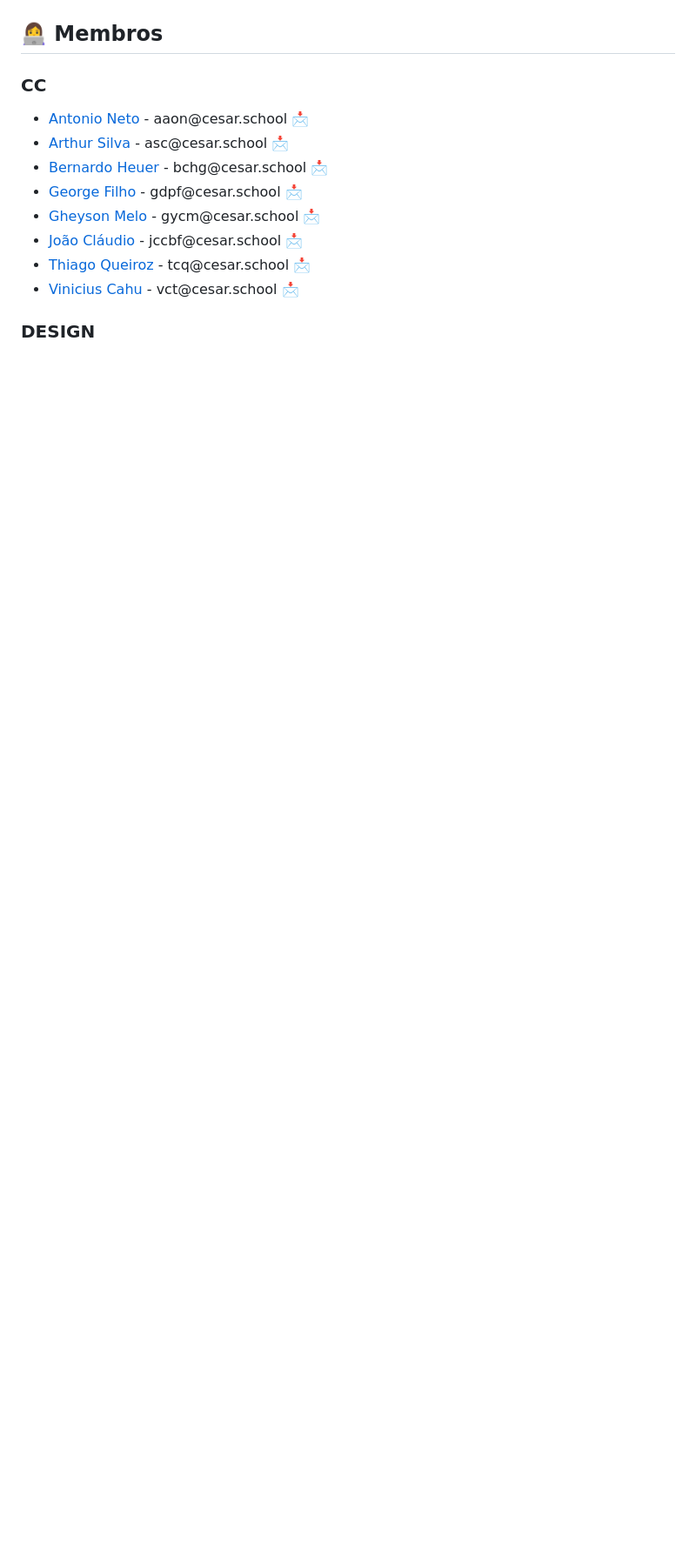
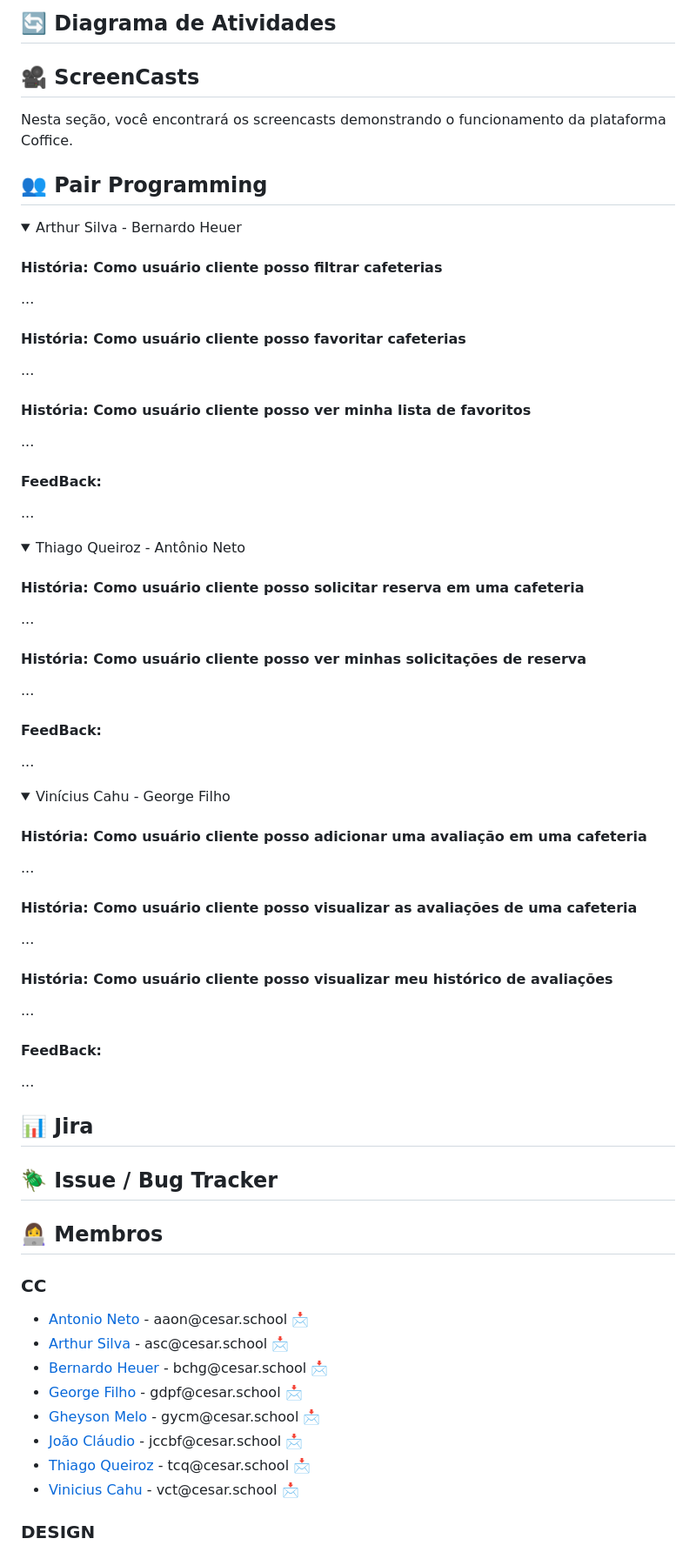
Before and after one commit to coffice-g7/coffice, a Markdown page: README.md, the part around the change printed below. Shown: that part at 87% size. Rendered like a GitHub page; folded sections open; blank space fills up the shorter version.

```diff
--- a/README.md
+++ b/README.md
@@ -155,3 +178,67 @@ A aplicação da programação em par foi fundamental para o sucesso do projeto.
+## 🔄 Diagrama de Atividades
+
+
+## 🎥 ScreenCasts
+
+Nesta seção, você encontrará os screencasts demonstrando o funcionamento da plataforma Coffice.
+
+
+## 👥 Pair Programming
+
+<details>
+<summary>Arthur Silva - Bernardo Heuer</summary>
+
+  <h4> História: Como usuário cliente posso filtrar cafeterias</h4>
+  <p>...</p>
+
+  <h4> História: Como usuário cliente posso favoritar cafeterias</h4>
+  <p>...</p>
+
+  <h4> História: Como usuário cliente posso ver minha lista de favoritos</h4>
+  <p>...</p>
+
+  <h4> FeedBack: </h4>
+  <p>...</p>
+  </details>
+
+<details>
+<summary>Thiago Queiroz - Antônio Neto</summary>
+
+  <h4> História: Como usuário cliente posso solicitar reserva em uma cafeteria</h4>
+  <p>...</p>
+
+  <h4> História: Como usuário cliente posso ver minhas solicitações de reserva</h4>
+  <p>...</p>
+
+  <h4> FeedBack: </h4>
+  <p>...</p>
+</details>
+
+<details>
+<summary>Vinícius Cahu - George Filho</summary>
+
+  <h4> História: Como usuário cliente posso adicionar uma avaliação em uma cafeteria</h4>
+  <p>...</p>
+
+  <h4> História: Como usuário cliente posso visualizar as avaliações de uma cafeteria</h4>
+  <p>...</p>
+
+  <h4> História: Como usuário cliente posso visualizar meu histórico de avaliações</h4>
+  <p>...</p>
+
+  <h4> FeedBack: </h4>
+ <p>...</p>
+ </details>
+
+## 📊 Jira
+
+
+## 🪲 Issue / Bug Tracker
+
+
+</details>
+
+
 ## 👩‍💻 Membros
 
 ### CC
```
Also changed, not shown: other parts of README.md (+24 -1 lines).
